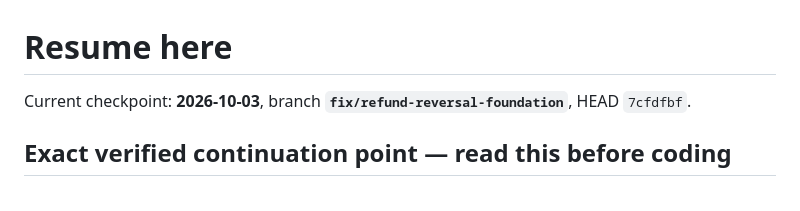
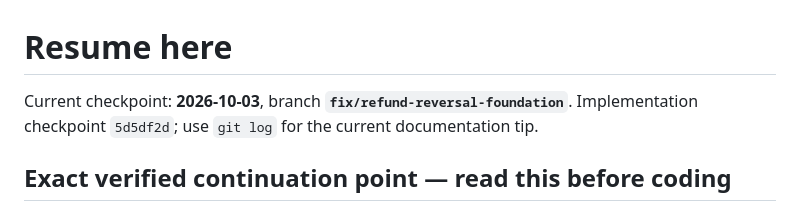
Before and after one commit to saikat212567-cell/pos-hybrid, a Markdown page: RESUME-HERE.md, the part around the change. Drawn GitHub-style.

Commit message:
docs: keep handoff checkpoint references accurate

```diff
--- a/RESUME-HERE.md
+++ b/RESUME-HERE.md
@@ -1,6 +1,6 @@
 # Resume here
 
-Current checkpoint: **2026-10-03**, branch **`fix/refund-reversal-foundation`**, HEAD `7cfdfbf`.
+Current checkpoint: **2026-10-03**, branch **`fix/refund-reversal-foundation`**. Implementation checkpoint `5d5df2d`; use `git log` for the current documentation tip.
 
 ## Exact verified continuation point — read this before coding
 
```
Also changed, not shown: PROGRESS.md (+2 -2 lines).
